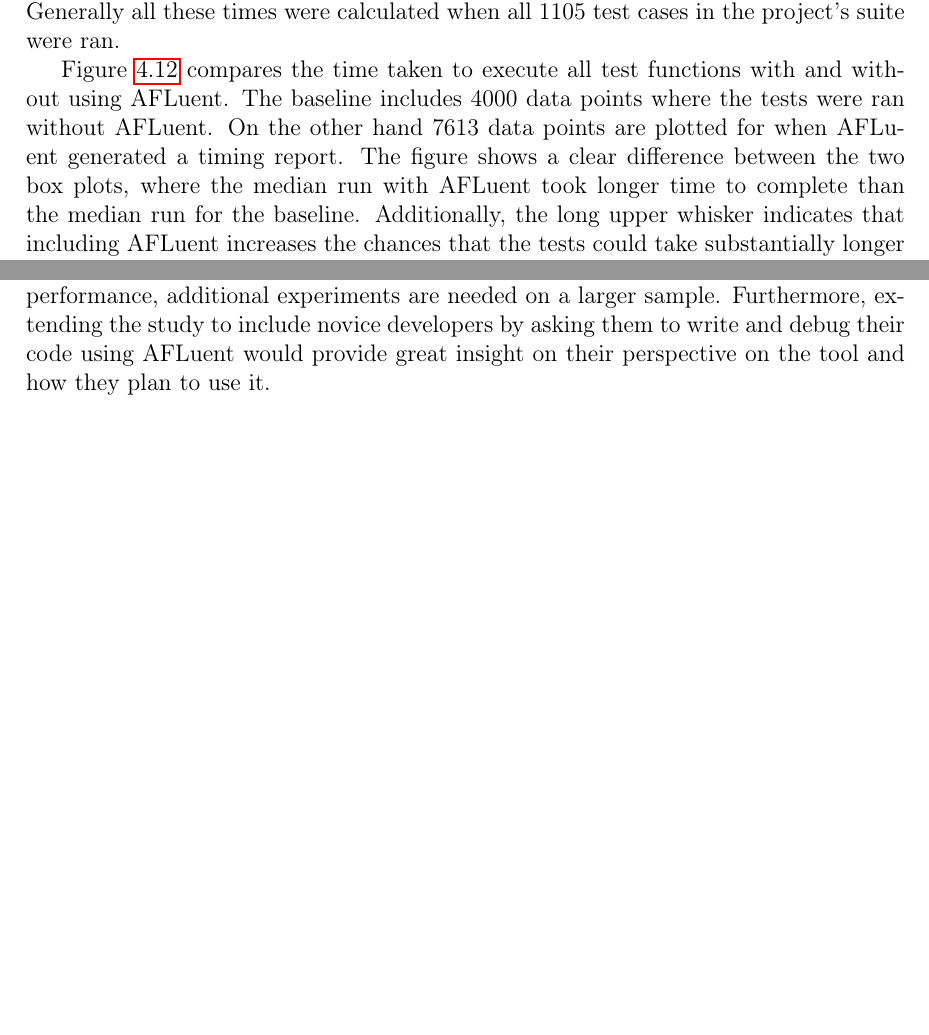
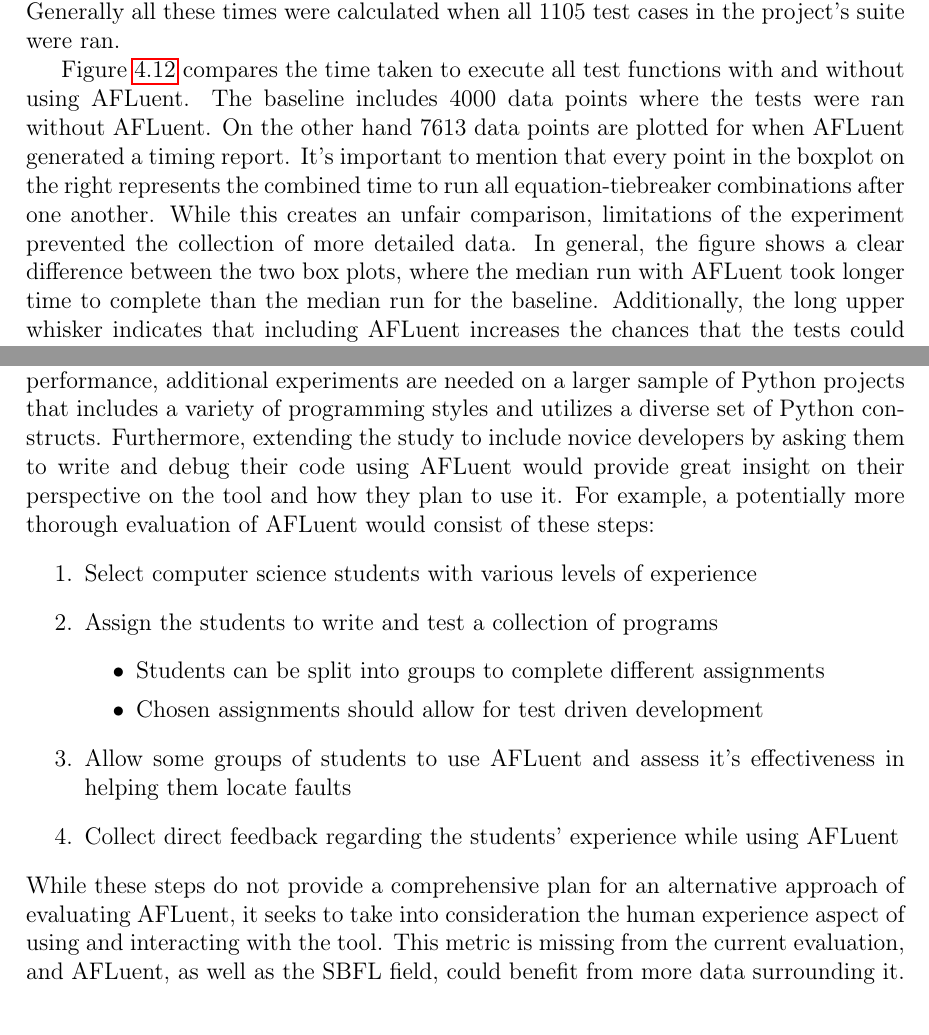
Before and after one commit to noorbuchi/Senior-Thesis-AFLuent-2022, a LaTeX thesis (SeniorThesis.tex, which reads chapters/ch04_experiments.tex, chapters/conclusion.tex): two parts of pages 61 and 66 of 70 before the commit and two parts of pages 61 and 67 of 70 after it, joined at a grey line, cut so that both start at the same text, the shorter picture padded with empty space. Compiled offline with pdfLaTeX.

Commit message:
Add general fixes from feedback

```diff
--- a/chapters/ch04_experiments.tex
+++ b/chapters/ch04_experiments.tex
@@ -650,8 +651,12 @@ all 1105 test cases in the project's suite were ran.
 Figure \ref{fig:test_timings} compares the time taken to execute all test
 functions with and without using AFLuent. The baseline includes
 4000 data points where the tests were ran without AFLuent. On the other hand
-7613 data points are plotted for when AFLuent generated a timing report. The
-figure shows a clear difference between the two box plots, where the median run with
+7613 data points are plotted for when AFLuent generated a timing report. It's
+important to mention that every point in the boxplot on the right represents the
+combined time to run all equation-tiebreaker combinations after one another.
+While this creates an unfair comparison, limitations of the experiment prevented
+the collection of more detailed data.
+In general, the figure shows a clear difference between the two box plots, where the median run with
 AFLuent took longer time to complete than the median run for the baseline.
 Additionally, the long upper whisker indicates that
 including AFLuent increases the chances that the tests could take substantially
--- a/chapters/conclusion.tex
+++ b/chapters/conclusion.tex
@@ -83,10 +90,29 @@ including human subjects to write, test, and debug the code. Even though
 the used strategy has some flaws, it is justifiable considering the scope of this
 study. To improve on
 the current understanding of AFLuent's performance,
-additional experiments are needed on a larger sample. Furthermore, extending the
+additional experiments are needed on a larger sample of Python projects that
+includes a variety of programming styles and utilizes a diverse set of Python
+constructs. Furthermore, extending the
 study to include novice developers by asking them to write and debug their code
 using AFLuent would provide great insight on their perspective on the tool
-and how they plan to use it.
+and how they plan to use it. For example, a potentially more thorough evaluation of AFLuent
+would consist of these steps:
+\begin{enumerate}
+    \item Select computer science students with various levels of experience
+    \item Assign the students to write and test a collection of programs
+    \begin{itemize}
+        \item Students can be split into groups to complete different assignments
+        \item Chosen assignments should allow for test driven development
+    \end{itemize}
+    \item Allow some groups of students to use AFLuent and assess it's
+    effectiveness in helping them locate faults
+    \item Collect direct feedback regarding the students' experience while using AFLuent
+\end{enumerate}
+While these steps do not provide a comprehensive plan for an alternative
+approach of evaluating AFLuent, it seeks to take into consideration the human
+experience aspect of using and interacting with the tool. This metric is missing
+from the current evaluation, and AFLuent, as well as the SBFL field, could
+benefit from more data surrounding it.
 
 \section{Ethical Implications}
 
```
Also changed, not shown: preamble/bibliography.bib (+4 -4 lines), chapters/ch04_experiments.tex (38 more changed lines), chapters/conclusion.tex (11 more changed lines).
